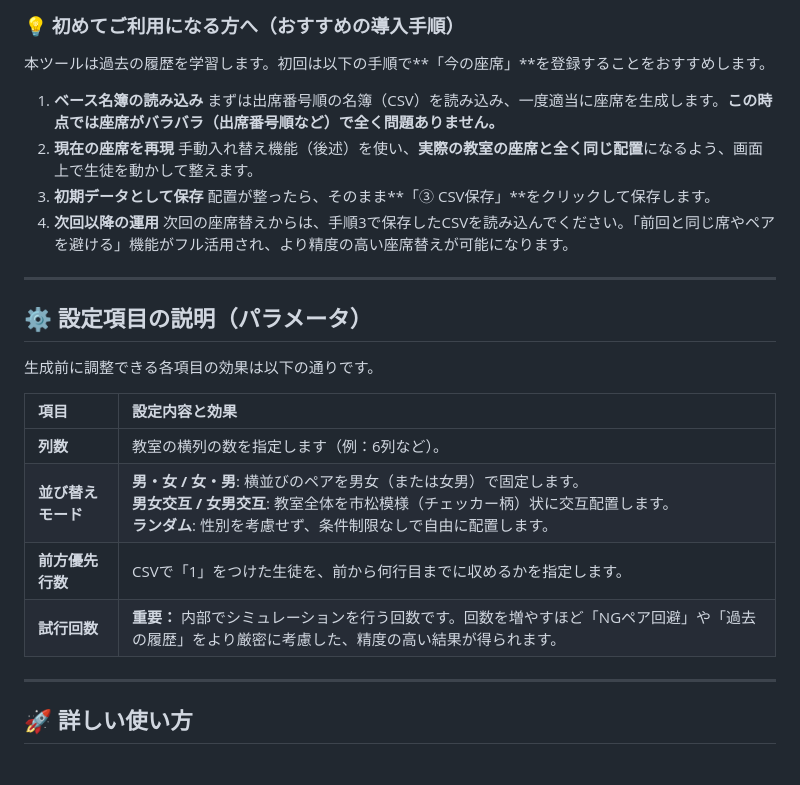
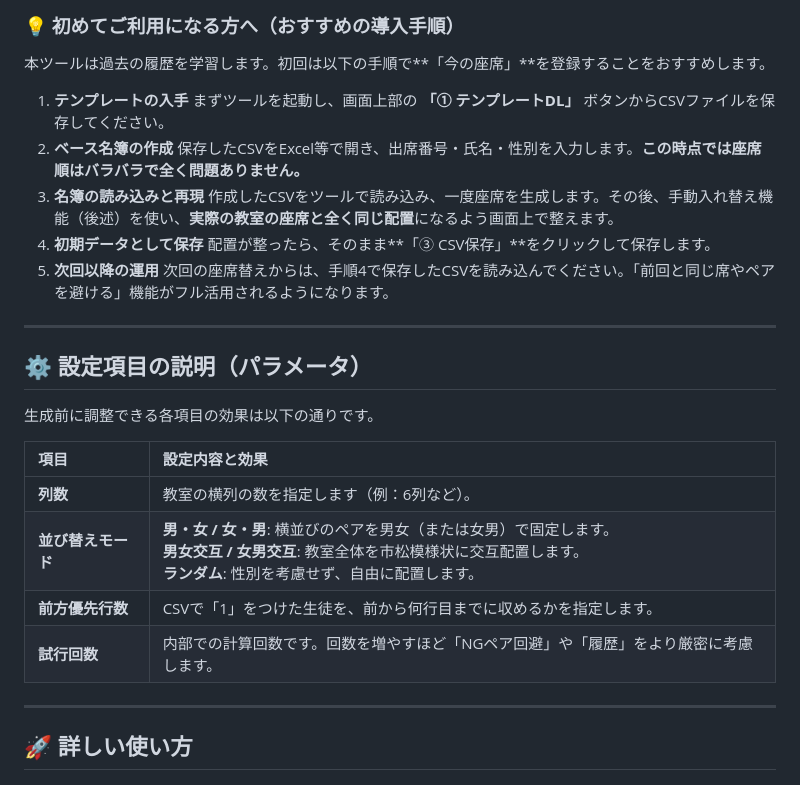
Before and after one commit to uhhh-NoName/sekigae, a Markdown page: README.md, the part around the change. Rendered like a GitHub page.

```diff
--- a/README.md
+++ b/README.md
@@ -16,10 +16,11 @@
 
 本ツールは過去の履歴を学習します。初回は以下の手順で**「今の座席」**を登録することをおすすめします。
 
-1. **ベース名簿の読み込み** まずは出席番号順の名簿（CSV）を読み込み、一度適当に座席を生成します。**この時点では座席がバラバラ（出席番号順など）で全く問題ありません。**
-2. **現在の座席を再現** 手動入れ替え機能（後述）を使い、**実際の教室の座席と全く同じ配置**になるよう、画面上で生徒を動かして整えます。
-3. **初期データとして保存** 配置が整ったら、そのまま**「③ CSV保存」**をクリックして保存します。
-4. **次回以降の運用** 次回の座席替えからは、手順3で保存したCSVを読み込んでください。「前回と同じ席やペアを避ける」機能がフル活用され、より精度の高い座席替えが可能になります。
+1. **テンプレートの入手** まずツールを起動し、画面上部の **「① テンプレートDL」** ボタンからCSVファイルを保存してください。
+2. **ベース名簿の作成** 保存したCSVをExcel等で開き、出席番号・氏名・性別を入力します。**この時点では座席順はバラバラで全く問題ありません。**
+3. **名簿の読み込みと再現** 作成したCSVをツールで読み込み、一度座席を生成します。その後、手動入れ替え機能（後述）を使い、**実際の教室の座席と全く同じ配置**になるよう画面上で整えます。
+4. **初期データとして保存** 配置が整ったら、そのまま**「③ CSV保存」**をクリックして保存します。
+5. **次回以降の運用** 次回の座席替えからは、手順4で保存したCSVを読み込んでください。「前回と同じ席やペアを避ける」機能がフル活用されるようになります。
 
 ---
 
@@ -30,9 +31,9 @@
 | 項目 | 設定内容と効果 |
 | :--- | :--- |
 | **列数** | 教室の横列の数を指定します（例：6列など）。 |
-| **並び替えモード** | **男・女 / 女・男**: 横並びのペアを男女（または女男）で固定します。<br>**男女交互 / 女男交互**: 教室全体を市松模様（チェッカー柄）状に交互配置します。<br>**ランダム**: 性別を考慮せず、条件制限なしで自由に配置します。 |
+| **並び替えモード** | **男・女 / 女・男**: 横並びのペアを男女（または女男）で固定します。<br>**男女交互 / 女男交互**: 教室全体を市松模様状に交互配置します。<br>**ランダム**: 性別を考慮せず、自由に配置します。 |
 | **前方優先行数** | CSVで「1」をつけた生徒を、前から何行目までに収めるかを指定します。 |
-| **試行回数** | **重要：** 内部でシミュレーションを行う回数です。回数を増やすほど「NGペア回避」や「過去の履歴」をより厳密に考慮した、精度の高い結果が得られます。 |
+| **試行回数** | 内部での計算回数です。回数を増やすほど「NGペア回避」や「履歴」をより厳密に考慮します。 |
 
 ---
 
```
